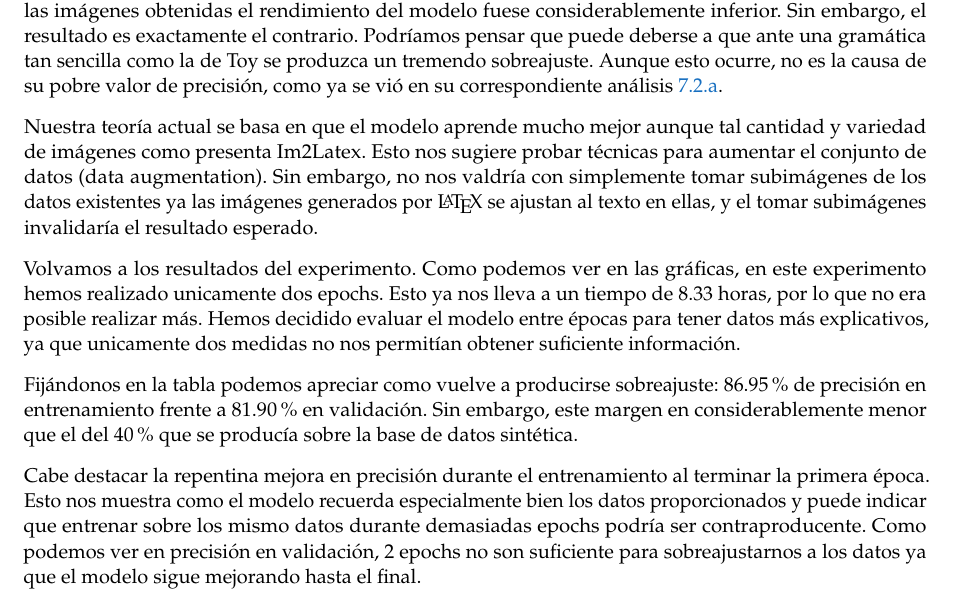
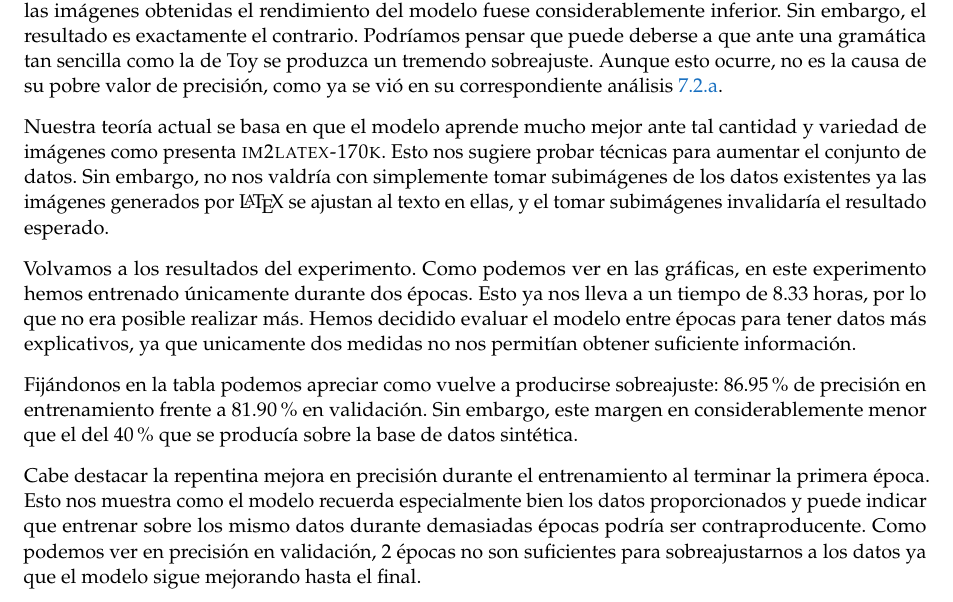
Before and after one commit to Ocete/LaTeXrec, a LaTeX document (doc/memoria/memoria.tex): part of page 11 of 12, cut so that both start at the same text. Compiled offline with pdfLaTeX.

Commit message:
More changes to report

```diff
--- a/doc/memoria/memoria.tex
+++ b/doc/memoria/memoria.tex
@@ -718,38 +721,41 @@ Para este primer experimento sobre la base de datos Im2Latex volvemos al modelo
 	\includegraphics{fig/im2latex-1.pdf}
 \end{figure}
 
-Lo primero que observamos tras este experimento fue sin duda el alto valor de precisión
-en validación: 81.90\%. Este valor tiene aún más relevancia si lo comparamos con el valor
-obtenido en el experimento \ref{exp:toy1} de un 50.98\%. Cabría esperar que ante el aumento
-de complejidad de la gramática estudiada y las imágenes obtenidas el rendimiento del
-modelo fuese considerablemente inferior. Sin embargo, el resultado es exactamente el
-contrario. Podríamos pensar que puede deberse a que ante una gramática tan sencilla
-como la de Toy se produzca un tremendo sobreajuste. Aunque esto ocurre, no es la causa
-de su pobre valor de precisión, como ya se vió en su correspondiente análisis \ref{exp:toy1}.
+Lo primero que observamos tras este experimento fue sin duda el alto valor de
+precisión en validación: 81.90 \%. Este valor tiene aún más relevancia si lo
+comparamos con el valor obtenido en el experimento \ref{exp:toy1} de un 50.98
+\%. Cabría esperar que ante el aumento de complejidad de la gramática estudiada
+y las imágenes obtenidas el rendimiento del modelo fuese considerablemente
+inferior. Sin embargo, el resultado es exactamente el contrario. Podríamos
+pensar que puede deberse a que ante una gramática tan sencilla como la de Toy se
+produzca un tremendo sobreajuste. Aunque esto ocurre, no es la causa de su pobre
+valor de precisión, como ya se vió en su correspondiente análisis
+\ref{exp:toy1}.
 
-Nuestra teoría actual se basa en que el modelo aprende mucho mejor aunque tal cantidad
-y variedad de imágenes como presenta Im2Latex. Esto nos sugiere probar técnicas para
-aumentar el conjunto de datos (data augmentation). Sin embargo, no nos valdría con
-simplemente tomar subimágenes de los datos existentes ya las imágenes generados por
-\LaTeX{} se ajustan al texto en ellas, y el tomar subimágenes invalidaría el resultado
-esperado.
+Nuestra teoría actual se basa en que el modelo aprende mucho mejor ante tal
+cantidad y variedad de imágenes como presenta \textsc{im2latex-170k}. Esto nos
+sugiere probar técnicas para aumentar el conjunto de datos. Sin embargo, no nos
+valdría con simplemente tomar subimágenes de los datos existentes ya las
+imágenes generados por \LaTeX{} se ajustan al texto en ellas, y el tomar
+subimágenes invalidaría el resultado esperado.
 
-Volvamos a los resultados del experimento. Como podemos ver en las gráficas, en este
-experimento hemos realizado unicamente dos epochs. Esto ya nos lleva a un tiempo de
-8.33 horas, por lo que no era posible realizar más. Hemos decidido evaluar el modelo
-entre épocas para tener datos más explicativos, ya que unicamente dos medidas no nos
-permitían obtener suficiente información.
+Volvamos a los resultados del experimento. Como podemos ver en las gráficas, en
+este experimento hemos entrenado únicamente durante dos épocas. Esto ya nos
+lleva a un tiempo de 8.33 horas, por lo que no era posible realizar más. Hemos
+decidido evaluar el modelo entre épocas para tener datos más explicativos, ya
+que unicamente dos medidas no nos permitían obtener suficiente información.
 
-Fijándonos en la tabla podemos apreciar como vuelve a producirse sobreajuste: 86.95\%
-de precisión en entrenamiento frente a 81.90\% en validación. Sin embargo, este margen
-en considerablemente menor que el del 40\% que se producía sobre la base de datos sintética.
+Fijándonos en la tabla podemos apreciar como vuelve a producirse sobreajuste:
+86.95\% de precisión en entrenamiento frente a 81.90 \% en validación. Sin
+embargo, este margen en considerablemente menor que el del 40 \% que se producía
+sobre la base de datos sintética.
 
-Cabe destacar la repentina mejora en precisión durante el entrenamiento al terminar
-la primera época. Esto nos muestra como el modelo recuerda especialmente bien los
-datos proporcionados y puede indicar que entrenar sobre los mismo datos durante
-demasiadas epochs podría ser contraproducente. Como podemos ver en precisión en
-validación, 2 epochs no son suficiente para sobreajustarnos a los datos ya que el
-modelo sigue mejorando hasta el final.
+Cabe destacar la repentina mejora en precisión durante el entrenamiento al
+terminar la primera época. Esto nos muestra como el modelo recuerda
+especialmente bien los datos proporcionados y puede indicar que entrenar sobre
+los mismo datos durante demasiadas épocas podría ser contraproducente. Como
+podemos ver en precisión en validación, 2 épocas no son suficientes para
+sobreajustarnos a los datos ya que el modelo sigue mejorando hasta el final.
 
 \subsubsection{Eliminar ambigüedades}
 \label{exp:2}
```
Also changed, not shown: doc/memoria/memoria.tex (11 more changed lines).
